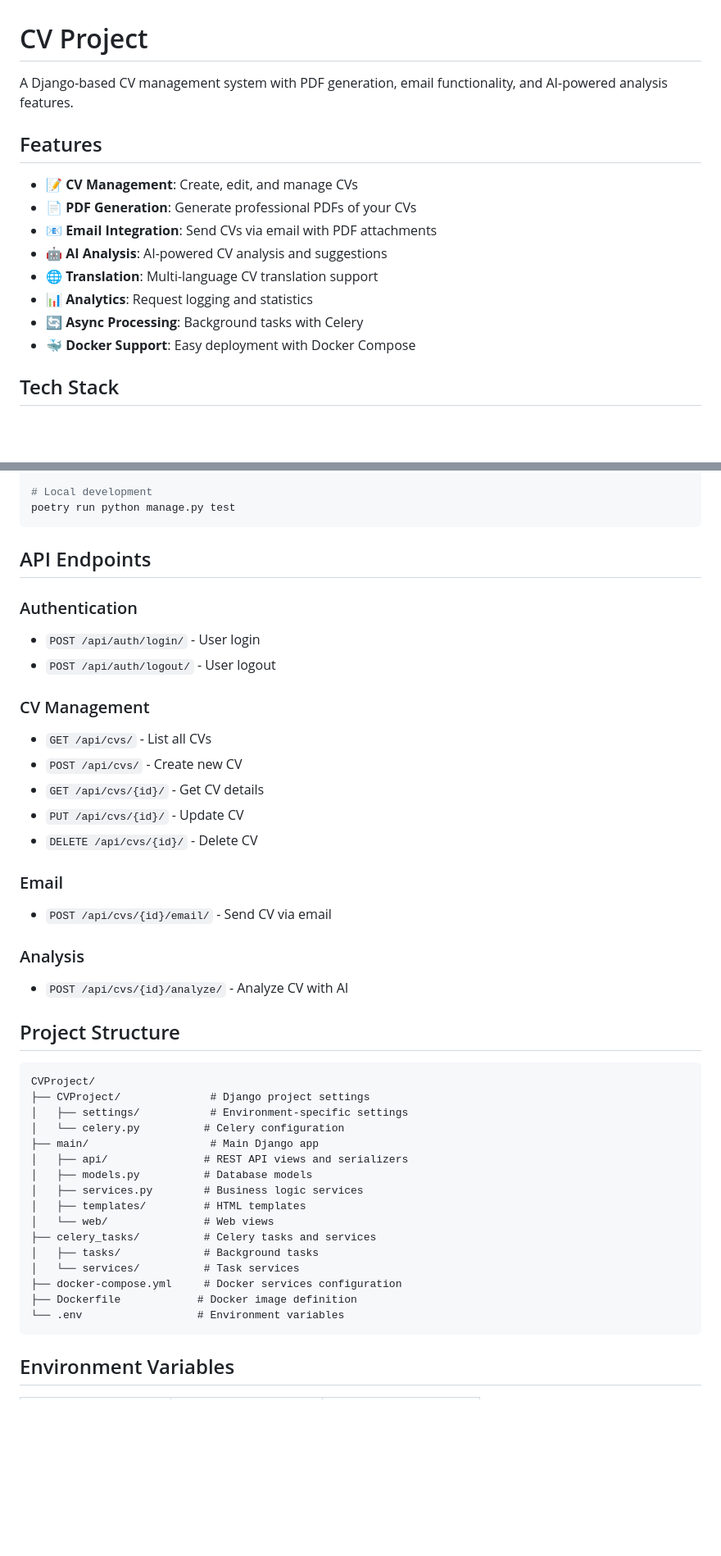
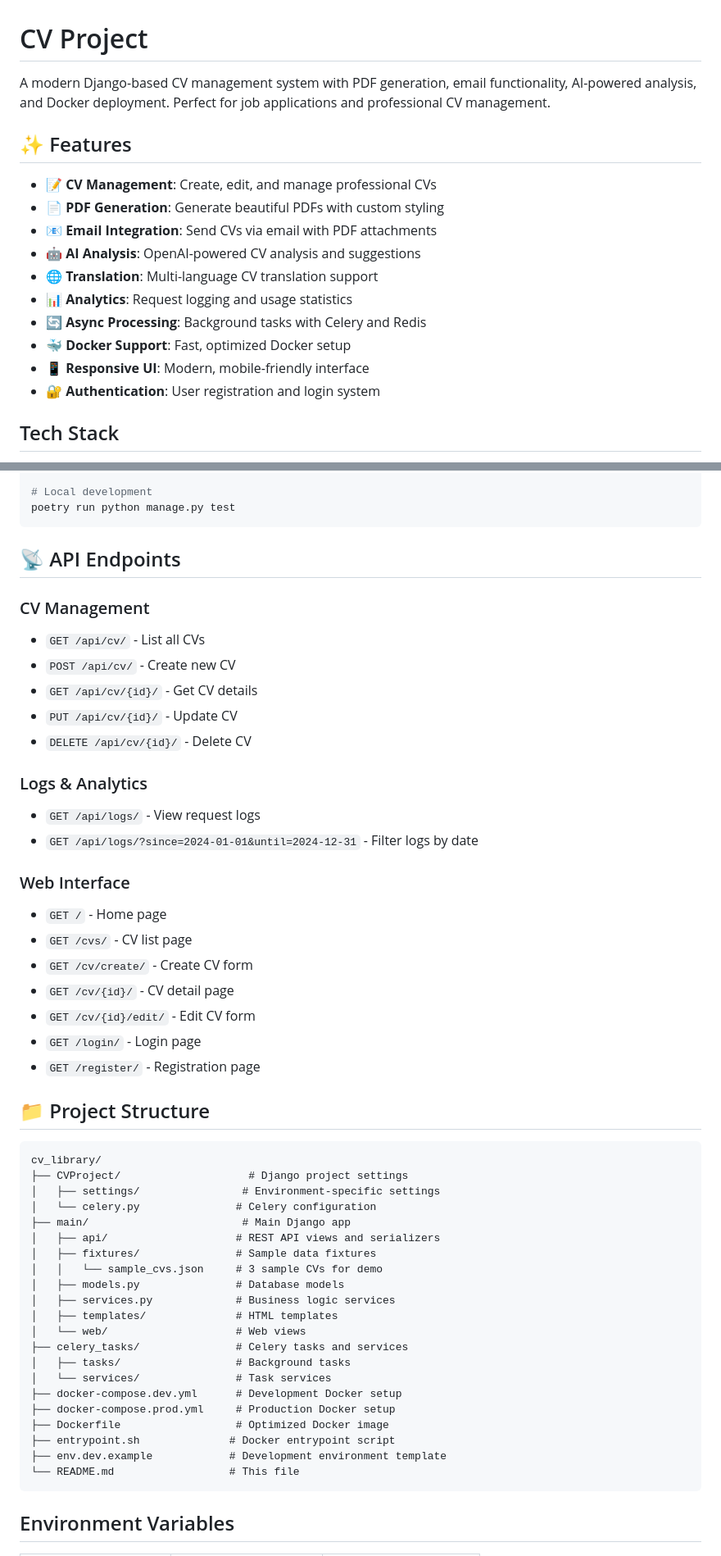
Before and after one commit to Tk4V/cv_library, a Markdown page: README.md, 2 parts joined by grey strips. Shown at 82% size. Rendered like a GitHub page; blank space fills up the shorter version.

````diff
--- a/README.md
+++ b/README.md
@@ -1,17 +1,19 @@
 # CV Project
 
-A Django-based CV management system with PDF generation, email functionality, and AI-powered analysis features.
+A modern Django-based CV management system with PDF generation, email functionality, AI-powered analysis, and Docker deployment. Perfect for job applications and professional CV management.
 
-## Features
+## ✨ Features
 
-- 📝 **CV Management**: Create, edit, and manage CVs
-- 📄 **PDF Generation**: Generate professional PDFs of your CVs
+- 📝 **CV Management**: Create, edit, and manage professional CVs
+- 📄 **PDF Generation**: Generate beautiful PDFs with custom styling
 - 📧 **Email Integration**: Send CVs via email with PDF attachments
-- 🤖 **AI Analysis**: AI-powered CV analysis and suggestions
+- 🤖 **AI Analysis**: OpenAI-powered CV analysis and suggestions
 - 🌐 **Translation**: Multi-language CV translation support
-- 📊 **Analytics**: Request logging and statistics
-- 🔄 **Async Processing**: Background tasks with Celery
-- 🐳 **Docker Support**: Easy deployment with Docker Compose
+- 📊 **Analytics**: Request logging and usage statistics
+- 🔄 **Async Processing**: Background tasks with Celery and Redis
+- 🐳 **Docker Support**: Fast, optimized Docker setup
+- 📱 **Responsive UI**: Modern, mobile-friendly interface
+- 🔐 **Authentication**: User registration and login system
 
 ## Tech Stack
 
@@ -135,44 +132,52 @@ docker exec cvproject-web-1 python manage.py test
 poetry run python manage.py test
 ```
 
-## API Endpoints
-
-### Authentication
-- `POST /api/auth/login/` - User login
-- `POST /api/auth/logout/` - User logout
+## 📡 API Endpoints
 
 ### CV Management
-- `GET /api/cvs/` - List all CVs
-- `POST /api/cvs/` - Create new CV
-- `GET /api/cvs/{id}/` - Get CV details
-- `PUT /api/cvs/{id}/` - Update CV
-- `DELETE /api/cvs/{id}/` - Delete CV
+- `GET /api/cv/` - List all CVs
+- `POST /api/cv/` - Create new CV
+- `GET /api/cv/{id}/` - Get CV details
+- `PUT /api/cv/{id}/` - Update CV
+- `DELETE /api/cv/{id}/` - Delete CV
 
-### Email
-- `POST /api/cvs/{id}/email/` - Send CV via email
+### Logs & Analytics
+- `GET /api/logs/` - View request logs
+- `GET /api/logs/?since=2024-01-01&until=2024-12-31` - Filter logs by date
 
-### Analysis
-- `POST /api/cvs/{id}/analyze/` - Analyze CV with AI
+### Web Interface
+- `GET /` - Home page
+- `GET /cvs/` - CV list page
+- `GET /cv/create/` - Create CV form
+- `GET /cv/{id}/` - CV detail page
+- `GET /cv/{id}/edit/` - Edit CV form
+- `GET /login/` - Login page
+- `GET /register/` - Registration page
 
-## Project Structure
+## 📁 Project Structure
 
 ```
-CVProject/
-├── CVProject/              # Django project settings
-│   ├── settings/           # Environment-specific settings
-│   └── celery.py          # Celery configuration
-├── main/                   # Main Django app
-│   ├── api/               # REST API views and serializers
-│   ├── models.py          # Database models
-│   ├── services.py        # Business logic services
-│   ├── templates/         # HTML templates
-│   └── web/               # Web views
-├── celery_tasks/          # Celery tasks and services
-│   ├── tasks/             # Background tasks
-│   └── services/          # Task services
-├── docker-compose.yml     # Docker services configuration
-├── Dockerfile            # Docker image definition
-└── .env                  # Environment variables
+cv_library/
+├── CVProject/                    # Django project settings
+│   ├── settings/                # Environment-specific settings
+│   └── celery.py               # Celery configuration
+├── main/                        # Main Django app
+│   ├── api/                    # REST API views and serializers
+│   ├── fixtures/               # Sample data fixtures
+│   │   └── sample_cvs.json     # 3 sample CVs for demo
+│   ├── models.py               # Database models
+│   ├── services.py             # Business logic services
+│   ├── templates/              # HTML templates
+│   └── web/                    # Web views
+├── celery_tasks/               # Celery tasks and services
+│   ├── tasks/                  # Background tasks
+│   └── services/               # Task services
+├── docker-compose.dev.yml      # Development Docker setup
+├── docker-compose.prod.yml     # Production Docker setup
+├── Dockerfile                  # Optimized Docker image
+├── entrypoint.sh              # Docker entrypoint script
+├── env.dev.example            # Development environment template
+└── README.md                  # This file
 ```
 
 ## Environment Variables
````
Also changed, not shown: other parts of README.md (+34 -39 lines).
